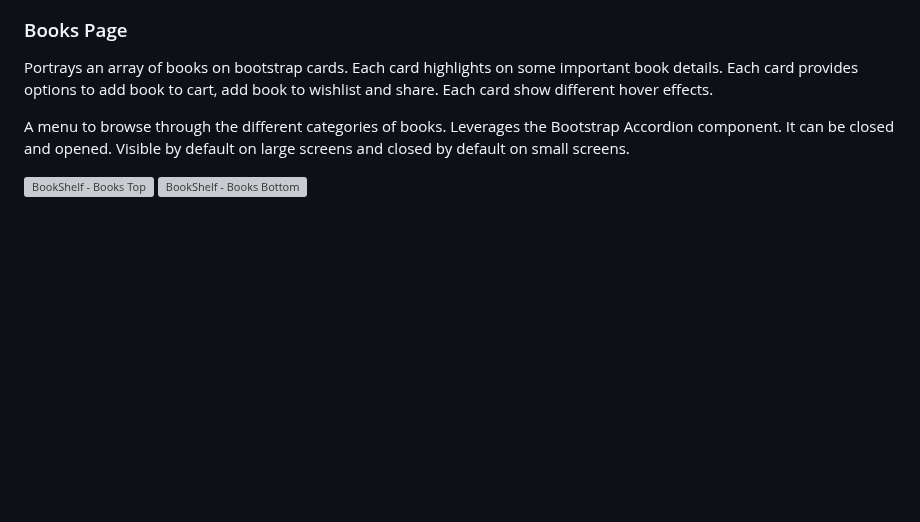
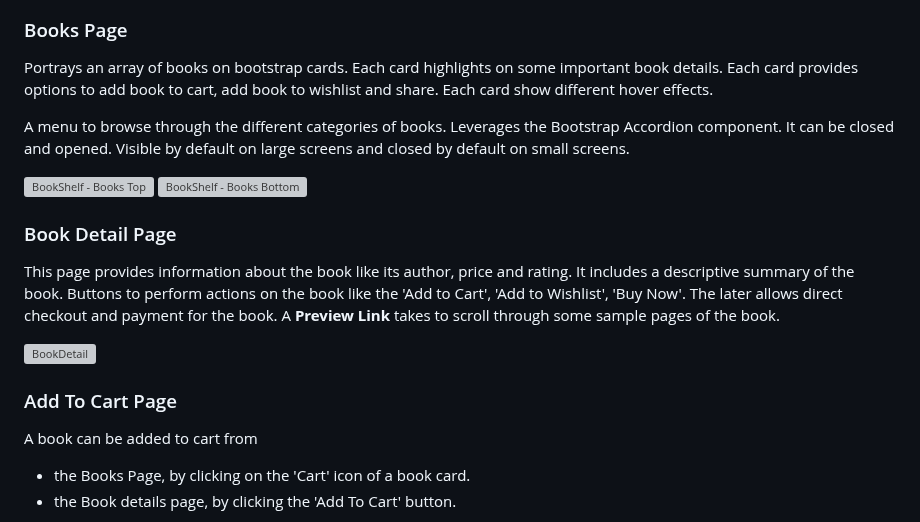
Before and after one commit to subhaepari/BookShelf-ECommerce-Site, a Markdown page: README.md, the part around one of its changes. GitHub-like rendering; blank space fills up the shorter version; grey boxes are pictures that could not be loaded.

Commit message:
Added Book Detail and Add to Cart Pages

```diff
--- a/README.md
+++ b/README.md
@@ -38,3 +40,17 @@ A menu to browse through the different categories of books. Leverages the Bootst
 <img width="1512" alt="BookShelf - Books Top" src="https://github.com/subhaepari/BookShelf-ECommerce-Site/assets/144544428/d31df121-ec10-4d74-b131-54a212d00ac2">
 
 <img width="1512" alt="BookShelf - Books  Bottom" src="https://github.com/subhaepari/BookShelf-ECommerce-Site/assets/144544428/e9dcfa65-c9dc-4bc9-9249-eb4cba509347">
+
+### Book Detail Page
+This page provides information about the book like its author, price and rating. It includes a descriptive summary of the book.
+Buttons to perform actions on the book like the 'Add to Cart', 'Add to Wishlist', 'Buy Now'. The later allows direct checkout and payment for the book.
+A **Preview Link** takes to scroll through some sample pages of the book.
+
+<img width="1512" alt="BookDetail" src="https://github.com/user-attachments/assets/b8fa3706-2e2f-44be-a665-9e5208d729b6">
+
+### Add To Cart Page
+
+A book can be added to cart from
+- the Books Page, by clicking on the 'Cart' icon of a book card.
+- the Book details page, by clicking the 'Add To Cart' button.
+
```
Also changed, not shown: other parts of README.md (+14 -0 lines).
